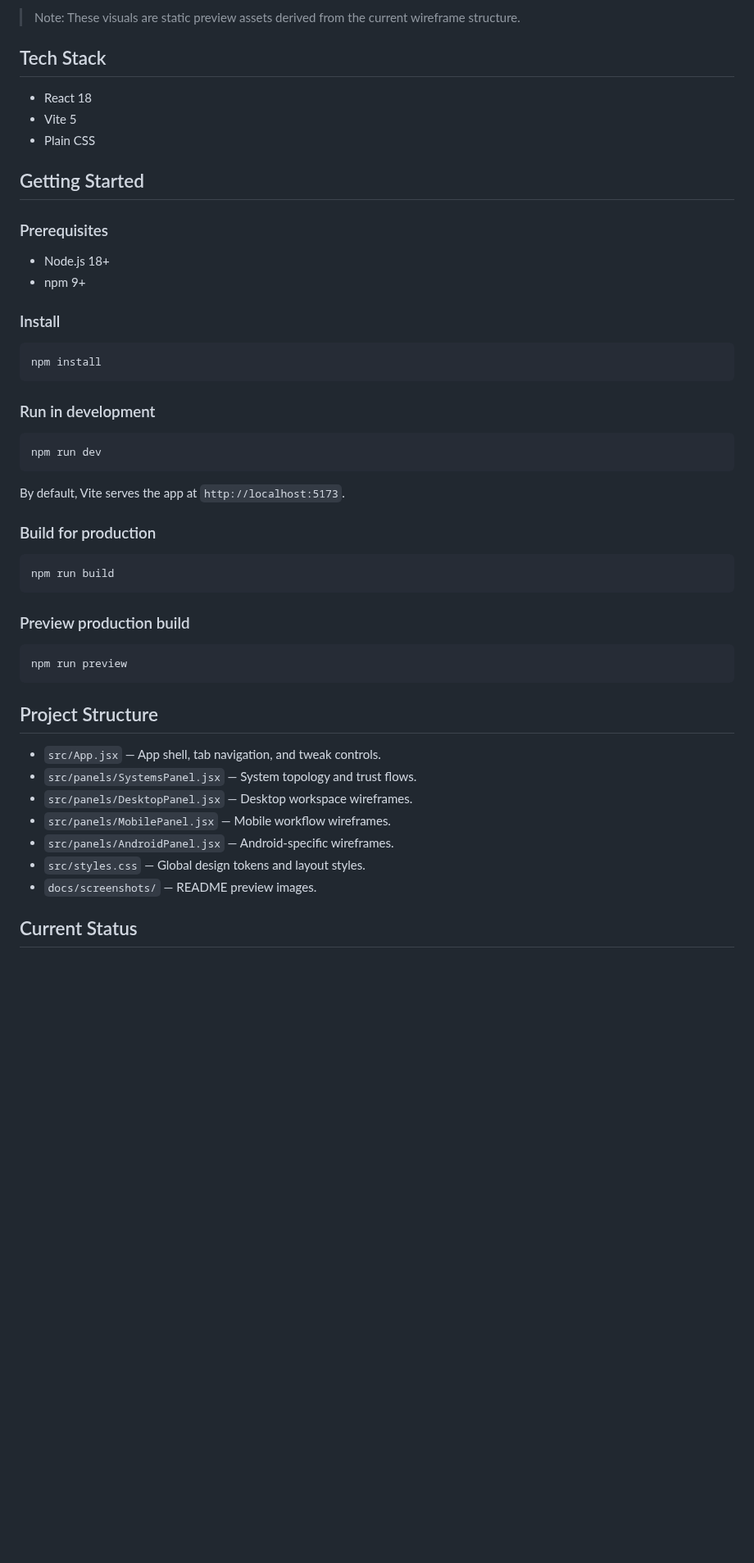
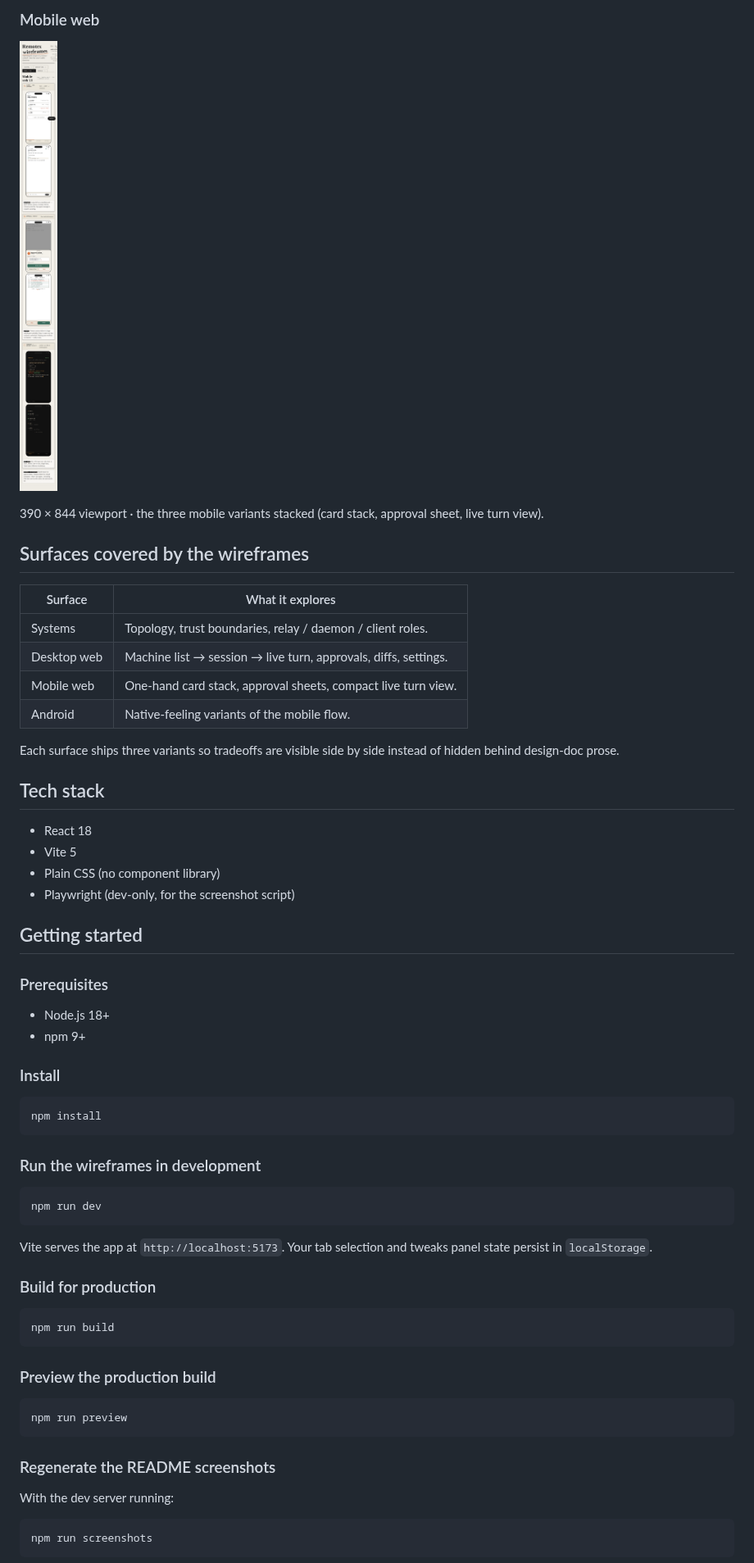
Before and after one commit to CesarPetrescu/remotex, a Markdown page: README.md, the part around one of its changes. Shown at 82% size. GitHub-like rendering; pictures changed too: docs/screenshots/webapp-mobile.png (added); blank space fills up the shorter version.

````diff
--- a/README.md
+++ b/README.md
@@ -21,13 +31,31 @@ This project is focused on interaction design and information architecture, with
 
-> Note: These visuals are static preview assets derived from the current wireframe structure.
+### Mobile web
 
-## Tech Stack
+![Remotex mobile web wireframe](docs/screenshots/webapp-mobile.png)
+
+390 × 844 viewport · the three mobile variants stacked (card stack,
+approval sheet, live turn view).
+
+## Surfaces covered by the wireframes
+
+| Surface      | What it explores                                                    |
+| ------------ | ------------------------------------------------------------------- |
+| Systems      | Topology, trust boundaries, relay / daemon / client roles.          |
+| Desktop web  | Machine list → session → live turn, approvals, diffs, settings.     |
+| Mobile web   | One-hand card stack, approval sheets, compact live turn view.       |
+| Android      | Native-feeling variants of the mobile flow.                         |
+
+Each surface ships three variants so tradeoffs are visible side by side
+instead of hidden behind design-doc prose.
+
+## Tech stack
 
 - React 18
 - Vite 5
-- Plain CSS
+- Plain CSS (no component library)
+- Playwright (dev-only, for the screenshot script)
 
-## Getting Started
+## Getting started
 
 ### Prerequisites
 
@@ -40,13 +68,14 @@ This project is focused on interaction design and information architecture, with
 npm install
 ```
 
-### Run in development
+### Run the wireframes in development
 
 ```bash
 npm run dev
 ```
 
-By default, Vite serves the app at `http://localhost:5173`.
+Vite serves the app at `http://localhost:5173`. Your tab selection and
+tweaks panel state persist in `localStorage`.
 
 ### Build for production
 
@@ -54,21 +83,17 @@ By default, Vite serves the app at `http://localhost:5173`.
 npm run build
 ```
 
-### Preview production build
+### Preview the production build
 
 ```bash
 npm run preview
 ```
 
-## Project Structure
+### Regenerate the README screenshots
 
-- `src/App.jsx` — App shell, tab navigation, and tweak controls.
-- `src/panels/SystemsPanel.jsx` — System topology and trust flows.
-- `src/panels/DesktopPanel.jsx` — Desktop workspace wireframes.
-- `src/panels/MobilePanel.jsx` — Mobile workflow wireframes.
-- `src/panels/AndroidPanel.jsx` — Android-specific wireframes.
-- `src/styles.css` — Global design tokens and layout styles.
-- `docs/screenshots/` — README preview images.
+With the dev server running:
 
-## Current Status
+```bash
+npm run screenshots
+```
 
````
Also changed, not shown: other parts of README.md (+61 -14 lines), docs/screenshots/webapp-desktop.png (added), 5 other files.
